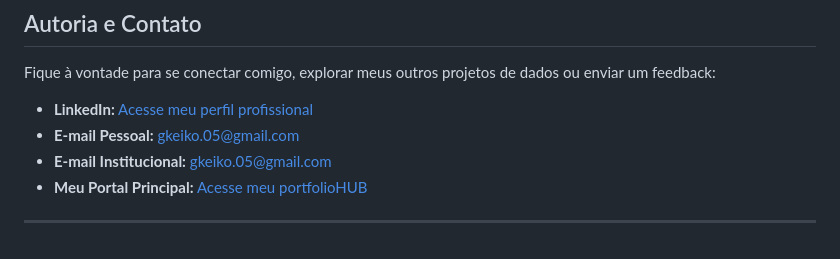
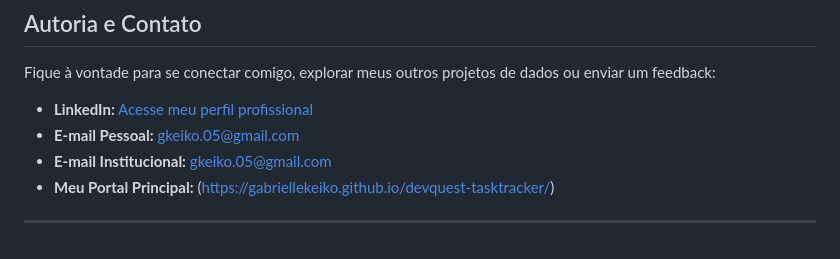
Before and after one commit to gabriellekeiko/devquest-tasktracker, a Markdown page: README.md, the part around the change. Drawn GitHub-style.

Commit message:
Update main portal link in README

```diff
--- a/README.md
+++ b/README.md
@@ -51,6 +51,6 @@ Fique à vontade para se conectar comigo, explorar meus outros projetos de dados
 *  **LinkedIn:** [Acesse meu perfil profissional](https://www.linkedin.com/in/gabrielle-keiko-9baa6a2b3/)
 *  **E-mail Pessoal:** [gkeiko.05@gmail.com](mailto:gkeiko.05@gmail.com)
 *  **E-mail Institucional:** [gkeiko.05@gmail.com](mailto:gabrielle.keiko@sempreceub.com)
-*  **Meu Portal Principal:** [Acesse meu portfolioHUB](https://gabriellekeiko.github.io/portifolioHUB/)
+*  **Meu Portal Principal:** (https://gabriellekeiko.github.io/devquest-tasktracker/)
 
 ---
```
